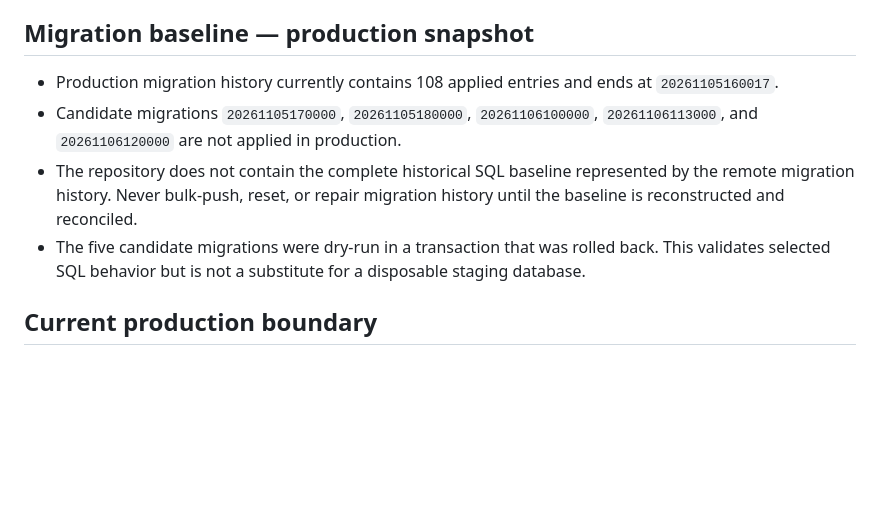
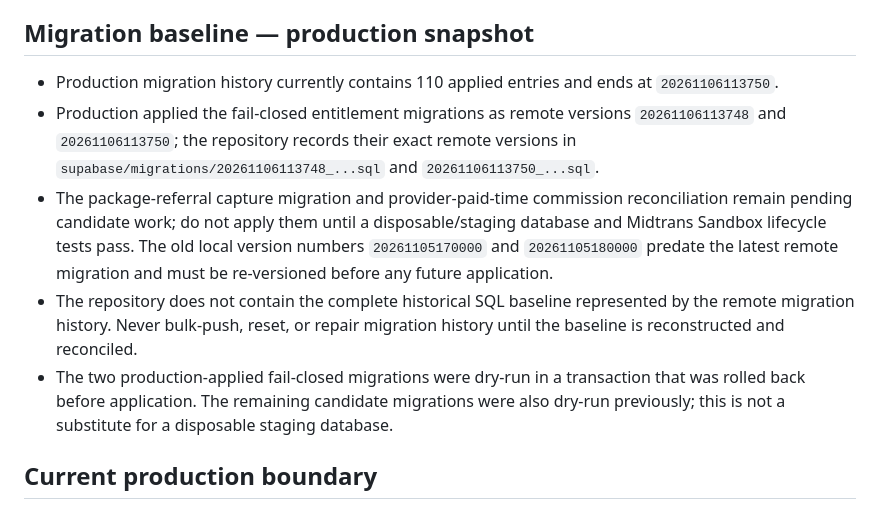
Before and after one commit to wandi0917/kasusaha-lite, a Markdown page: docs/QA_MIDTRANS_REFERRAL_REFUND_2026-11-05.md, the part around the change. Rendered like a GitHub page; blank space fills up the shorter version.

Commit message:
Update release gates after entitlement migrations

```diff
--- a/docs/QA_MIDTRANS_REFERRAL_REFUND_2026-11-05.md
+++ b/docs/QA_MIDTRANS_REFERRAL_REFUND_2026-11-05.md
@@ -28,10 +28,11 @@ This branch is a **draft candidate only**. Do not deploy to production until the
 
 ## Migration baseline — production snapshot
 
-- Production migration history currently contains 108 applied entries and ends at `20261105160017`.
-- Candidate migrations `20261105170000`, `20261105180000`, `20261106100000`, `20261106113000`, and `20261106120000` are not applied in production.
+- Production migration history currently contains 110 applied entries and ends at `20261106113750`.
+- Production applied the fail-closed entitlement migrations as remote versions `20261106113748` and `20261106113750`; the repository records their exact remote versions in `supabase/migrations/20261106113748_...sql` and `20261106113750_...sql`.
+- The package-referral capture migration and provider-paid-time commission reconciliation remain pending candidate work; do not apply them until a disposable/staging database and Midtrans Sandbox lifecycle tests pass. The old local version numbers `20261105170000` and `20261105180000` predate the latest remote migration and must be re-versioned before any future application.
 - The repository does not contain the complete historical SQL baseline represented by the remote migration history. Never bulk-push, reset, or repair migration history until the baseline is reconstructed and reconciled.
-- The five candidate migrations were dry-run in a transaction that was rolled back. This validates selected SQL behavior but is not a substitute for a disposable staging database.
+- The two production-applied fail-closed migrations were dry-run in a transaction that was rolled back before application. The remaining candidate migrations were also dry-run previously; this is not a substitute for a disposable staging database.
 
 ## Current production boundary
 
```
